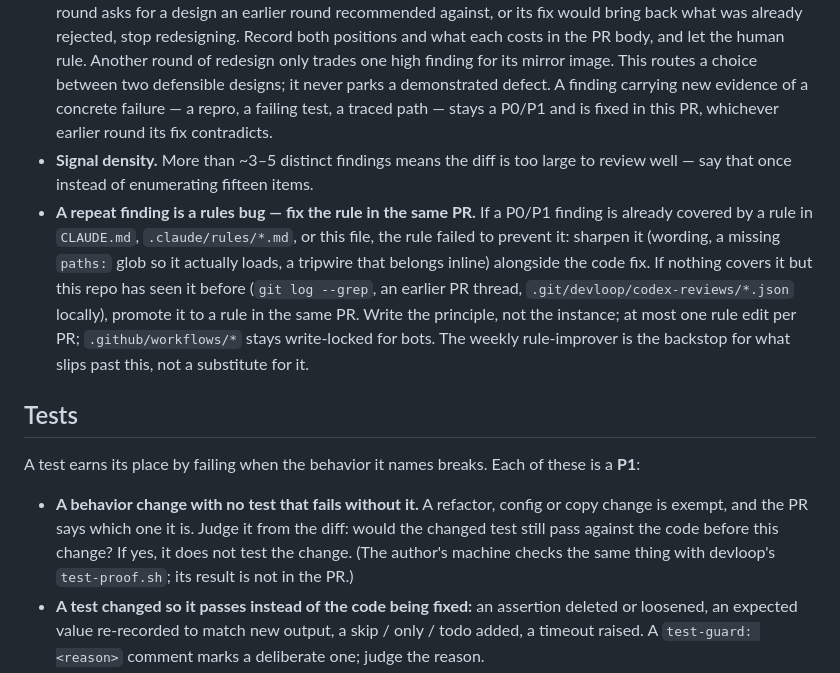
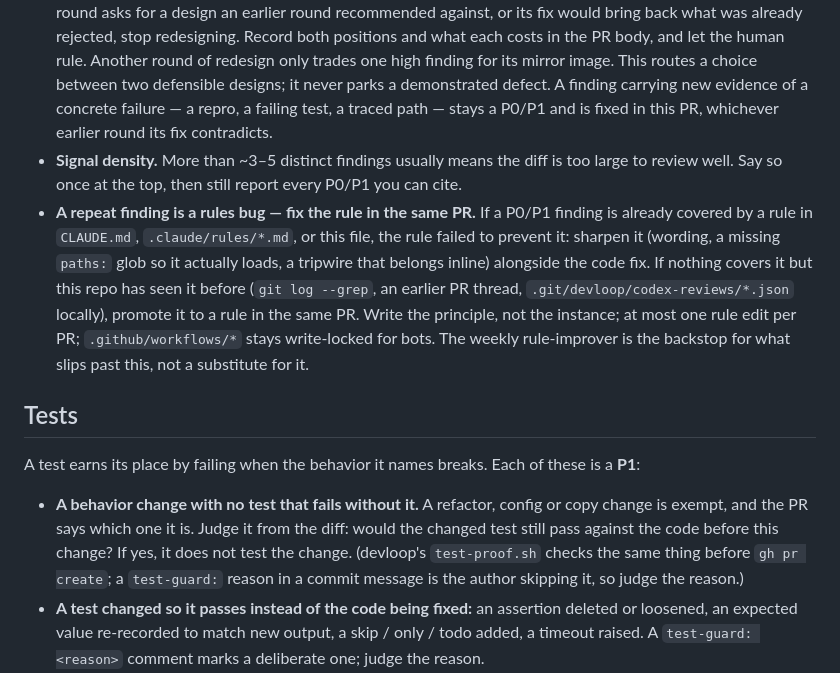
Before and after one commit to ph0x79/Warehouse-Mayhem, a Markdown page: AGENTS.md, the part around the change. Drawn GitHub-style.

Commit message:
docs: sync review-contract block(s) from claude-ops (2026-10-03) (#22)

```diff
--- a/AGENTS.md
+++ b/AGENTS.md
@@ -16,14 +16,14 @@ Review rules for Warehouse Mayhem. The block below is managed by claude-ops. Rep
 - **Converge across rounds.** Round 1: full P0/P1 pass. Round 2+: raise ONLY new P0/P1 issues introduced by the latest changes, or flagged ones still unfixed. Never introduce new findings on code that was present and unflagged in round 1.
 - **Respect resolved findings.** Addressed, or explicitly declined with a stated reason, is closed. Re-open only if the new diff genuinely reintroduces it.
 - **A finding that reverses an earlier round is a trade-off, not a bug.** When you are fixing findings and a later round asks for a design an earlier round recommended against, or its fix would bring back what was already rejected, stop redesigning. Record both positions and what each costs in the PR body, and let the human rule. Another round of redesign only trades one high finding for its mirror image. This routes a choice between two defensible designs; it never parks a demonstrated defect. A finding carrying new evidence of a concrete failure — a repro, a failing test, a traced path — stays a P0/P1 and is fixed in this PR, whichever earlier round its fix contradicts.
-- **Signal density.** More than ~3–5 distinct findings means the diff is too large to review well — say that once instead of enumerating fifteen items.
+- **Signal density.** More than ~3–5 distinct findings usually means the diff is too large to review well. Say so once at the top, then still report every P0/P1 you can cite.
 - **A repeat finding is a rules bug — fix the rule in the same PR.** If a P0/P1 finding is already covered by a rule in `CLAUDE.md`, `.claude/rules/*.md`, or this file, the rule failed to prevent it: sharpen it (wording, a missing `paths:` glob so it actually loads, a tripwire that belongs inline) alongside the code fix. If nothing covers it but this repo has seen it before (`git log --grep`, an earlier PR thread, `.git/devloop/codex-reviews/*.json` locally), promote it to a rule in the same PR. Write the principle, not the instance; at most one rule edit per PR; `.github/workflows/*` stays write-locked for bots. The weekly rule-improver is the backstop for what slips past this, not a substitute for it.
 
 ## Tests
 
 A test earns its place by failing when the behavior it names breaks. Each of these is a **P1**:
 
-- **A behavior change with no test that fails without it.** A refactor, config or copy change is exempt, and the PR says which one it is. Judge it from the diff: would the changed test still pass against the code before this change? If yes, it does not test the change. (The author's machine checks the same thing with devloop's `test-proof.sh`; its result is not in the PR.)
+- **A behavior change with no test that fails without it.** A refactor, config or copy change is exempt, and the PR says which one it is. Judge it from the diff: would the changed test still pass against the code before this change? If yes, it does not test the change. (devloop's `test-proof.sh` checks the same thing before `gh pr create`; a `test-guard:` reason in a commit message is the author skipping it, so judge the reason.)
 - **A test changed so it passes instead of the code being fixed:** an assertion deleted or loosened, an expected value re-recorded to match new output, a skip / only / todo added, a timeout raised. A `test-guard: <reason>` comment marks a deliberate one; judge the reason.
 - **A test that cannot fail:** no assertion, an assertion on a mock's own setup, an error swallowed, a snapshot nobody checked, an expected value computed by the code under test.
 - **A test that depends on something it does not control:** wall-clock time, the network, test order, unseeded randomness.
```
